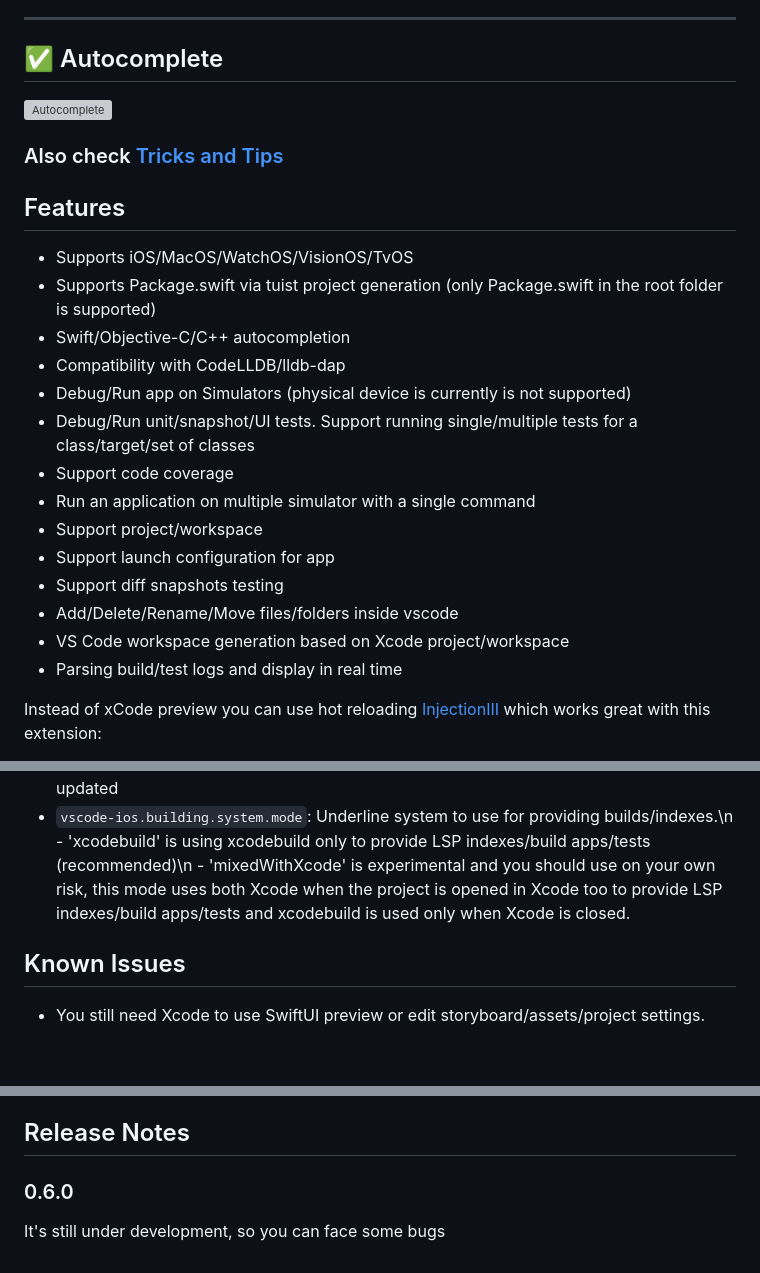
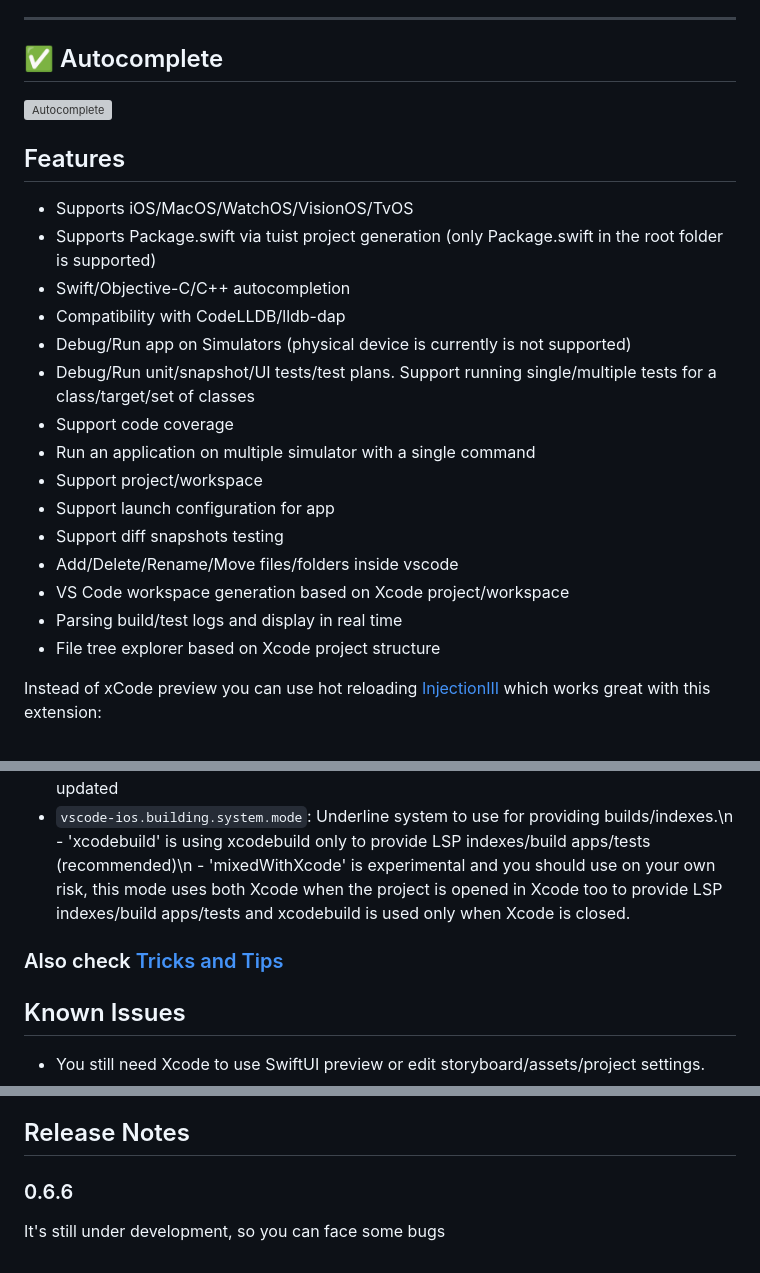
Before and after one commit to fireplusteam/ios-swift-for-vs-code, a Markdown page: README.md, 3 parts joined by grey strips. Rendered like a GitHub page; blank space fills up the shorter version; grey boxes are pictures that could not be loaded.

```diff
--- a/README.md
+++ b/README.md
@@ -23,8 +23,6 @@ To activate extension you need to open a folder which contains your Xcode projec
 
 [![Autocomplete](media/autocomplete.gif)](https://youtu.be/0dXQGY0IIEA)
 
-### Also check [Tricks and Tips](Tricks_and_tips.md)
-
 ## Features
 
 -   Supports iOS/MacOS/WatchOS/VisionOS/TvOS
@@ -32,7 +30,7 @@ To activate extension you need to open a folder which contains your Xcode projec
 -   Swift/Objective-C/C++ autocompletion
 -   Compatibility with CodeLLDB/lldb-dap
 -   Debug/Run app on Simulators (physical device is currently is not supported)
--   Debug/Run unit/snapshot/UI tests. Support running single/multiple tests for a class/target/set of classes
+-   Debug/Run unit/snapshot/UI tests/test plans. Support running single/multiple tests for a class/target/set of classes
 -   Support code coverage
 -   Run an application on multiple simulator with a single command
 -   Support project/workspace
@@ -41,6 +39,7 @@ To activate extension you need to open a folder which contains your Xcode projec
 -   Add/Delete/Rename/Move files/folders inside vscode
 -   VS Code workspace generation based on Xcode project/workspace
 -   Parsing build/test logs and display in real time
+-   File tree explorer based on Xcode project structure
 
 Instead of xCode preview you can use hot reloading [InjectionIII](https://github.com/johnno1962/InjectionIII) which works great with this extension:
 
@@ -177,6 +176,8 @@ This extension contributes the following settings:
 -   `vscode-ios.swb.build.service`: if Enabled, it will ask a user sudo password to replace XCBBuildService with a proxy service which would enhance the Autocomplete feature. This's used to continue compile a project even if there's multiple errors, so all flags are updated
 -   `vscode-ios.building.system.mode`: Underline system to use for providing builds/indexes.\n - 'xcodebuild' is using xcodebuild only to provide LSP indexes/build apps/tests (recommended)\n - 'mixedWithXcode' is experimental and you should use on your own risk, this mode uses both Xcode when the project is opened in Xcode too to provide LSP indexes/build apps/tests and xcodebuild is used only when Xcode is closed.
 
+### Also check [Tricks and Tips](Tricks_and_tips.md)
+
 ## Known Issues
 
 -   You still need Xcode to use SwiftUI preview or edit storyboard/assets/project settings.
@@ -195,6 +196,6 @@ This extension contributes the following settings:
 
 ## Release Notes
 
-### 0.6.0
+### 0.6.6
 
 It's still under development, so you can face some bugs
```
